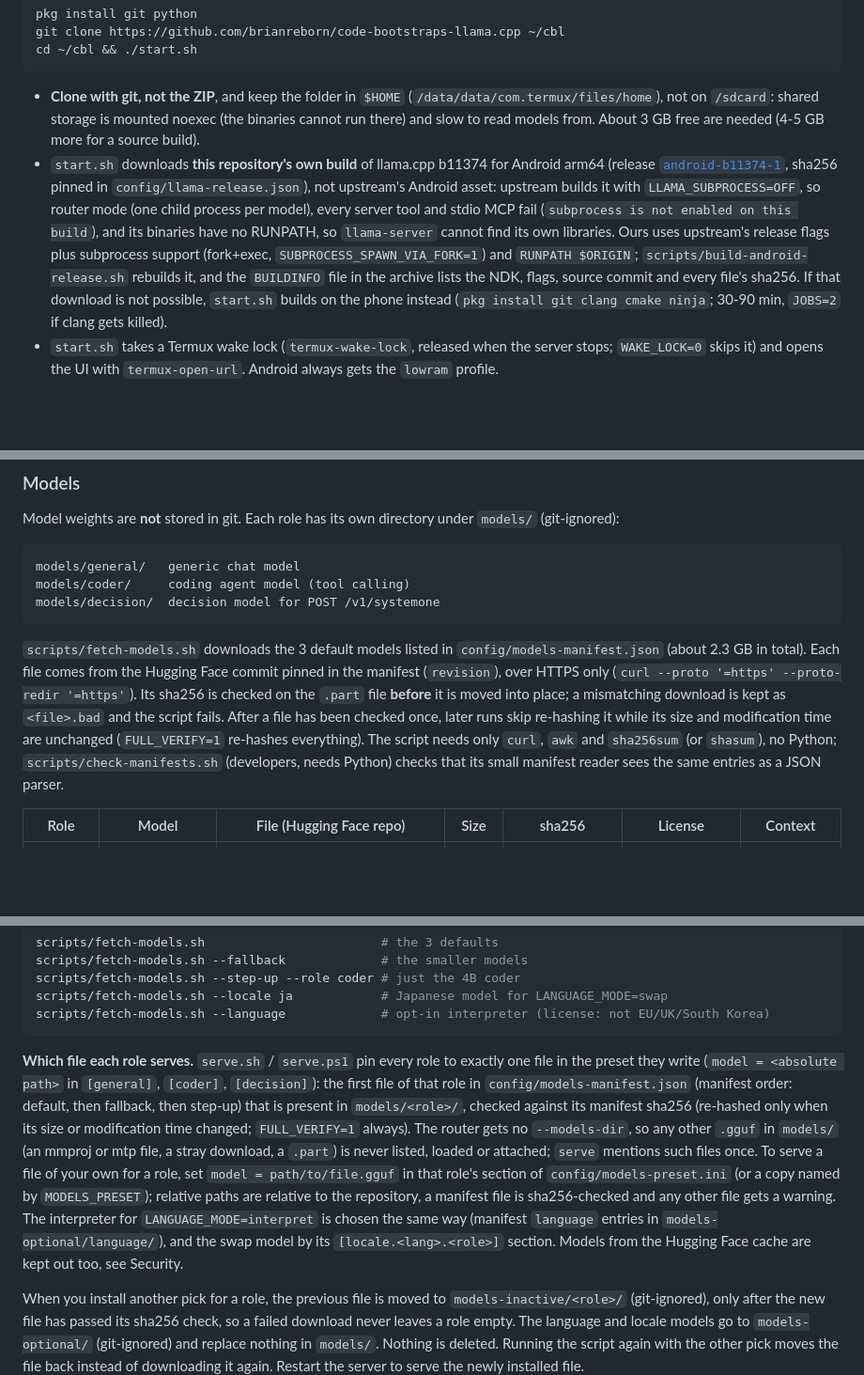
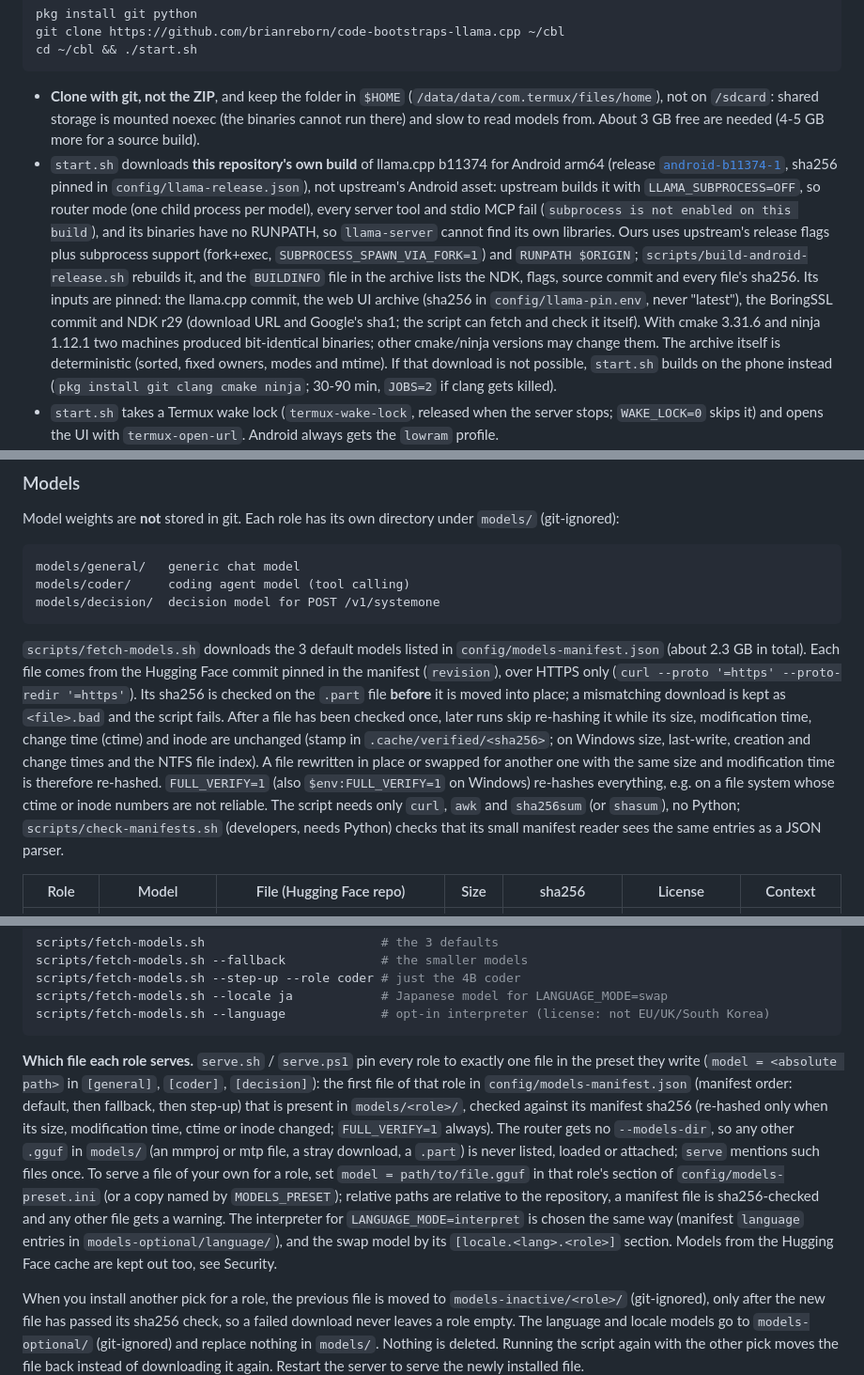
Before and after one commit to brianreborn/code-bootstraps-llama.cpp, a Markdown page: README.md, 3 parts joined by grey strips. Shown at 94% size. Rendered like a GitHub page; blank space fills up the shorter version.

Commit message:
README: per-start LLAMA_CACHE + offline, log-line readiness on every platform, refused flags, stamp, pinned Android build inputs

````diff
--- a/README.md
+++ b/README.md
@@ -75,7 +75,7 @@ cd ~/cbl && ./start.sh
 ```
 
 - **Clone with git, not the ZIP**, and keep the folder in `$HOME` (`/data/data/com.termux/files/home`), not on `/sdcard`: shared storage is mounted noexec (the binaries cannot run there) and slow to read models from. About 3 GB free are needed (4-5 GB more for a source build).
-- `start.sh` downloads **this repository's own build** of llama.cpp b11374 for Android arm64 (release [`android-b11374-1`](https://github.com/brianreborn/code-bootstraps-llama.cpp/releases/tag/android-b11374-1), sha256 pinned in `config/llama-release.json`), not upstream's Android asset: upstream builds it with `LLAMA_SUBPROCESS=OFF`, so router mode (one child process per model), every server tool and stdio MCP fail (`subprocess is not enabled on this build`), and its binaries have no RUNPATH, so `llama-server` cannot find its own libraries. Ours uses upstream's release flags plus subprocess support (fork+exec, `SUBPROCESS_SPAWN_VIA_FORK=1`) and `RUNPATH $ORIGIN`; `scripts/build-android-release.sh` rebuilds it, and the `BUILDINFO` file in the archive lists the NDK, flags, source commit and every file's sha256. If that download is not possible, `start.sh` builds on the phone instead (`pkg install git clang cmake ninja`; 30-90 min, `JOBS=2` if clang gets killed).
+- `start.sh` downloads **this repository's own build** of llama.cpp b11374 for Android arm64 (release [`android-b11374-1`](https://github.com/brianreborn/code-bootstraps-llama.cpp/releases/tag/android-b11374-1), sha256 pinned in `config/llama-release.json`), not upstream's Android asset: upstream builds it with `LLAMA_SUBPROCESS=OFF`, so router mode (one child process per model), every server tool and stdio MCP fail (`subprocess is not enabled on this build`), and its binaries have no RUNPATH, so `llama-server` cannot find its own libraries. Ours uses upstream's release flags plus subprocess support (fork+exec, `SUBPROCESS_SPAWN_VIA_FORK=1`) and `RUNPATH $ORIGIN`; `scripts/build-android-release.sh` rebuilds it, and the `BUILDINFO` file in the archive lists the NDK, flags, source commit and every file's sha256. Its inputs are pinned: the llama.cpp commit, the web UI archive (sha256 in `config/llama-pin.env`, never "latest"), the BoringSSL commit and NDK r29 (download URL and Google's sha1; the script can fetch and check it itself). With cmake 3.31.6 and ninja 1.12.1 two machines produced bit-identical binaries; other cmake/ninja versions may change them. The archive itself is deterministic (sorted, fixed owners, modes and mtime). If that download is not possible, `start.sh` builds on the phone instead (`pkg install git clang cmake ninja`; 30-90 min, `JOBS=2` if clang gets killed).
 - `start.sh` takes a Termux wake lock (`termux-wake-lock`, released when the server stops; `WAKE_LOCK=0` skips it) and opens the UI with `termux-open-url`. Android always gets the `lowram` profile.
 - When Termux is in the background, Android may run it on the slow cores only, or stop it. Keep Termux visible (split screen), or view the UI from a PC through an SSH tunnel: in Termux `pkg install openssh`, set a password with `passwd`, run `sshd` (port 8022), then on the PC `ssh -p 8022 -L 9931:127.0.0.1:9931 <phone-ip>` and open `http://127.0.0.1:9931/?model=coder` there.
 - Android 12 and later (for example a Galaxy A57 on Android 16) kill "phantom" child processes, which the router and its model processes are. In Developer options turn on **Disable child process restrictions** and reboot. On Samsung phones also turn **Auto Blocker** off (Settings > Security and privacy) to install a Termux APK from GitHub or use USB debugging, and set Termux's battery use to **Unrestricted**. Android 10 (for example a Galaxy Note 9) has neither restriction.
@@ -145,7 +145,7 @@ models/coder/     coding agent model (tool calling)
 models/decision/  decision model for POST /v1/systemone
 ```
 
-`scripts/fetch-models.sh` downloads the 3 default models listed in `config/models-manifest.json` (about 2.3 GB in total). Each file comes from the Hugging Face commit pinned in the manifest (`revision`), over HTTPS only (`curl --proto '=https' --proto-redir '=https'`). Its sha256 is checked on the `.part` file **before** it is moved into place; a mismatching download is kept as `<file>.bad` and the script fails. After a file has been checked once, later runs skip re-hashing it while its size and modification time are unchanged (`FULL_VERIFY=1` re-hashes everything). The script needs only `curl`, `awk` and `sha256sum` (or `shasum`), no Python; `scripts/check-manifests.sh` (developers, needs Python) checks that its small manifest reader sees the same entries as a JSON parser.
+`scripts/fetch-models.sh` downloads the 3 default models listed in `config/models-manifest.json` (about 2.3 GB in total). Each file comes from the Hugging Face commit pinned in the manifest (`revision`), over HTTPS only (`curl --proto '=https' --proto-redir '=https'`). Its sha256 is checked on the `.part` file **before** it is moved into place; a mismatching download is kept as `<file>.bad` and the script fails. After a file has been checked once, later runs skip re-hashing it while its size, modification time, change time (ctime) and inode are unchanged (stamp in `.cache/verified/<sha256>`; on Windows size, last-write, creation and change times and the NTFS file index). A file rewritten in place or swapped for another one with the same size and modification time is therefore re-hashed. `FULL_VERIFY=1` (also `$env:FULL_VERIFY=1` on Windows) re-hashes everything, e.g. on a file system whose ctime or inode numbers are not reliable. The script needs only `curl`, `awk` and `sha256sum` (or `shasum`), no Python; `scripts/check-manifests.sh` (developers, needs Python) checks that its small manifest reader sees the same entries as a JSON parser.
 
 | Role | Model | File (Hugging Face repo) | Size | sha256 | License | Context |
 |---|---|---|---|---|---|---|
@@ -175,7 +175,7 @@ scripts/fetch-models.sh --locale ja            # Japanese model for LANGUAGE_MOD
 scripts/fetch-models.sh --language             # opt-in interpreter (license: not EU/UK/South Korea)
 ```
 
-**Which file each role serves.** `serve.sh` / `serve.ps1` pin every role to exactly one file in the preset they write (`model = <absolute path>` in `[general]`, `[coder]`, `[decision]`): the first file of that role in `config/models-manifest.json` (manifest order: default, then fallback, then step-up) that is present in `models/<role>/`, checked against its manifest sha256 (re-hashed only when its size or modification time changed; `FULL_VERIFY=1` always). The router gets no `--models-dir`, so any other `.gguf` in `models/` (an mmproj or mtp file, a stray download, a `.part`) is never listed, loaded or attached; `serve` mentions such files once. To serve a file of your own for a role, set `model = path/to/file.gguf` in that role's section of `config/models-preset.ini` (or a copy named by `MODELS_PRESET`); relative paths are relative to the repository, a manifest file is sha256-checked and any other file gets a warning. The interpreter for `LANGUAGE_MODE=interpret` is chosen the same way (manifest `language` entries in `models-optional/language/`), and the swap model by its `[locale.<lang>.<role>]` section. Models from the Hugging Face cache are kept out too, see Security.
+**Which file each role serves.** `serve.sh` / `serve.ps1` pin every role to exactly one file in the preset they write (`model = <absolute path>` in `[general]`, `[coder]`, `[decision]`): the first file of that role in `config/models-manifest.json` (manifest order: default, then fallback, then step-up) that is present in `models/<role>/`, checked against its manifest sha256 (re-hashed only when its size, modification time, ctime or inode changed; `FULL_VERIFY=1` always). The router gets no `--models-dir`, so any other `.gguf` in `models/` (an mmproj or mtp file, a stray download, a `.part`) is never listed, loaded or attached; `serve` mentions such files once. To serve a file of your own for a role, set `model = path/to/file.gguf` in that role's section of `config/models-preset.ini` (or a copy named by `MODELS_PRESET`); relative paths are relative to the repository, a manifest file is sha256-checked and any other file gets a warning. The interpreter for `LANGUAGE_MODE=interpret` is chosen the same way (manifest `language` entries in `models-optional/language/`), and the swap model by its `[locale.<lang>.<role>]` section. Models from the Hugging Face cache are kept out too, see Security.
 
 When you install another pick for a role, the previous file is moved to `models-inactive/<role>/` (git-ignored), only after the new file has passed its sha256 check, so a failed download never leaves a role empty. The language and locale models go to `models-optional/` (git-ignored) and replace nothing in `models/`. Nothing is deleted. Running the script again with the other pick moves the file back instead of downloading it again. Restart the server to serve the newly installed file.
 
````
Also changed, not shown: other parts of README.md (+3 -3 lines).
